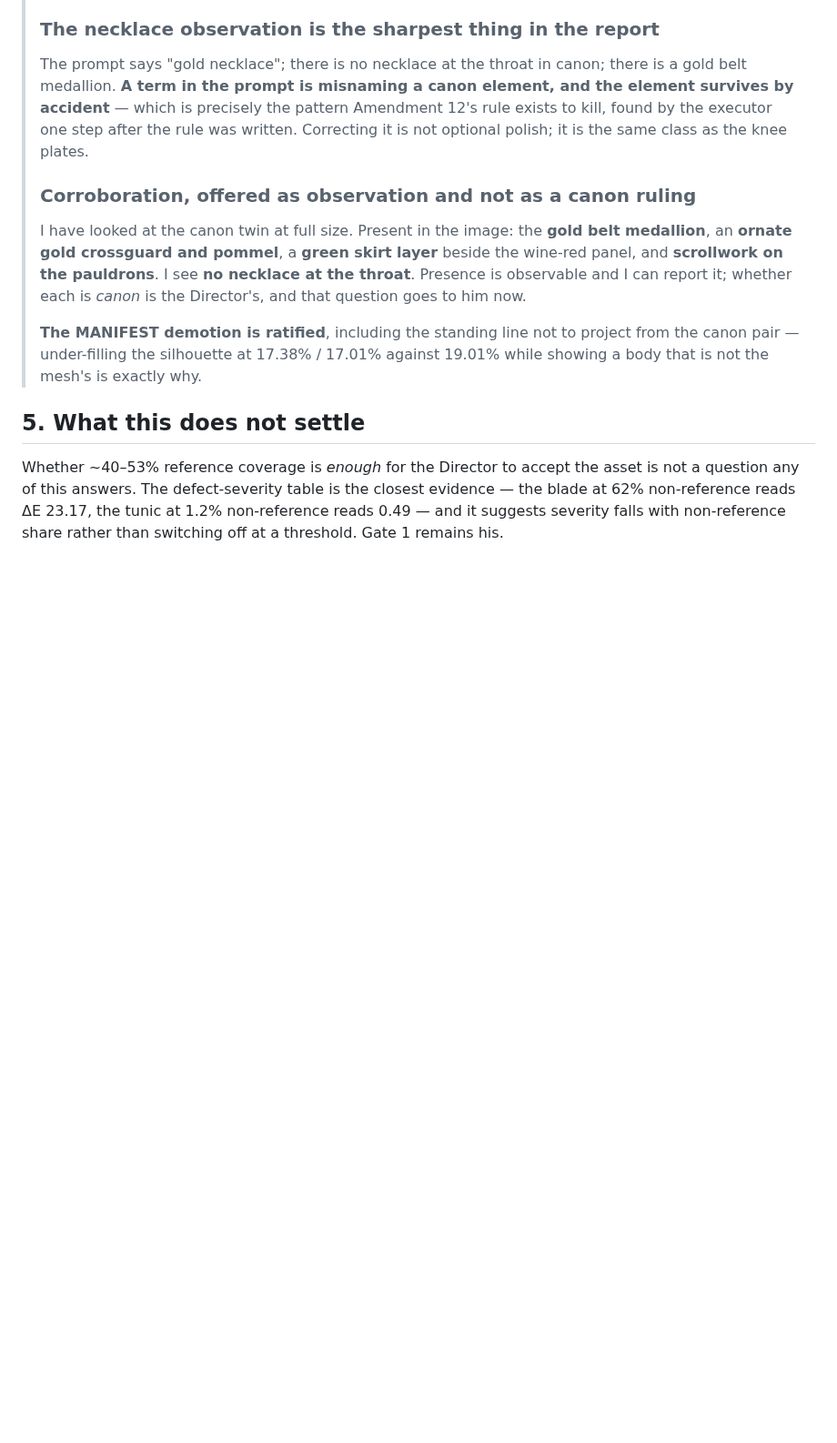
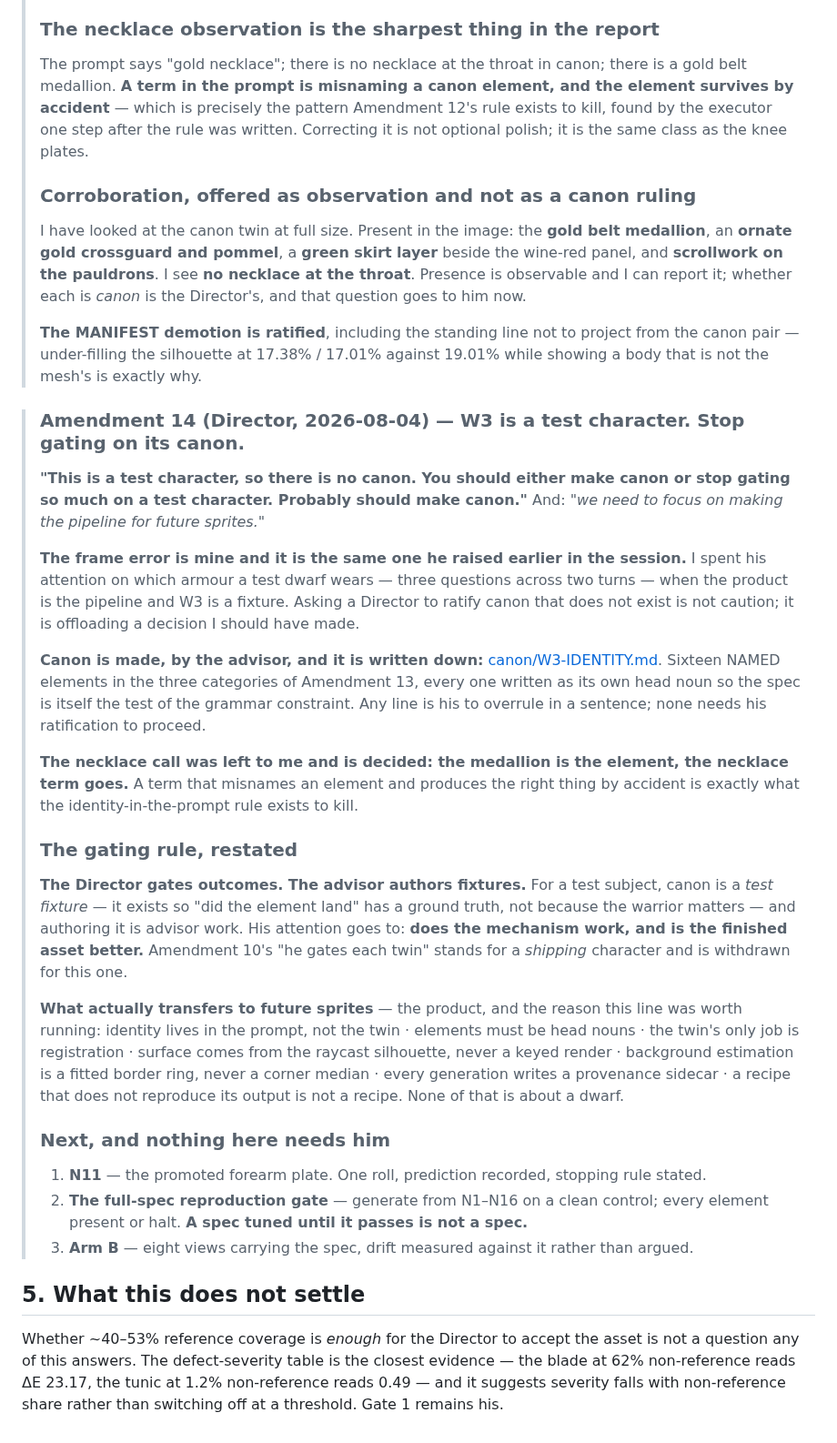
Before and after one commit to mcp-tool-shop-org/facet, a Markdown page: docs/experiments/E08-ruling-gate0.md, the part around the change. Shown at 91% size. Rendered like a GitHub page; blank space fills up the shorter version.

```diff
--- a/docs/experiments/E08-ruling-gate0.md
+++ b/docs/experiments/E08-ruling-gate0.md
@@ -956,6 +956,49 @@ ceiling and ~79% is the ceiling at any count tested. The honest framing of E08's
 > canon pair — under-filling the silhouette at 17.38% / 17.01% against 19.01% while showing a
 > body that is not the mesh's is exactly why.
 
+> ### Amendment 14 (Director, 2026-08-04) — W3 is a test character. Stop gating on its canon.
+>
+> **"This is a test character, so there is no canon. You should either make canon or stop gating
+> so much on a test character. Probably should make canon."** And: *"we need to focus on making
+> the pipeline for future sprites."*
+>
+> **The frame error is mine and it is the same one he raised earlier in the session.** I spent
+> his attention on which armour a test dwarf wears — three questions across two turns — when the
+> product is the pipeline and W3 is a fixture. Asking a Director to ratify canon that does not
+> exist is not caution; it is offloading a decision I should have made.
+>
+> **Canon is made, by the advisor, and it is written down:**
+> [canon/W3-IDENTITY.md](../../canon/W3-IDENTITY.md). Sixteen NAMED elements in the three
+> categories of Amendment 13, every one written as its own head noun so the spec is itself the
+> test of the grammar constraint. Any line is his to overrule in a sentence; none needs his
+> ratification to proceed.
+>
+> **The necklace call was left to me and is decided: the medallion is the element, the necklace
+> term goes.** A term that misnames an element and produces the right thing by accident is
+> exactly what the identity-in-the-prompt rule exists to kill.
+>
+> ### The gating rule, restated
+>
+> **The Director gates outcomes. The advisor authors fixtures.** For a test subject, canon is a
+> *test fixture* — it exists so "did the element land" has a ground truth, not because the
+> warrior matters — and authoring it is advisor work. His attention goes to: **does the mechanism
+> work, and is the finished asset better.** Amendment 10's "he gates each twin" stands for a
+> *shipping* character and is withdrawn for this one.
+>
+> **What actually transfers to future sprites** — the product, and the reason this line was worth
+> running: identity lives in the prompt, not the twin · elements must be head nouns · the twin's
+> only job is registration · surface comes from the raycast silhouette, never a keyed render ·
+> background estimation is a fitted border ring, never a corner median · every generation writes
+> a provenance sidecar · a recipe that does not reproduce its output is not a recipe. None of
+> that is about a dwarf.
+>
+> ### Next, and nothing here needs him
+>
+> 1. **N11** — the promoted forearm plate. One roll, prediction recorded, stopping rule stated.
+> 2. **The full-spec reproduction gate** — generate from N1–N16 on a clean control; every element
+>    present or halt. **A spec tuned until it passes is not a spec.**
+> 3. **Arm B** — eight views carrying the spec, drift measured against it rather than argued.
+
 ## 5. What this does not settle
 
 Whether ~40–53% reference coverage is *enough* for the Director to accept the asset is not a
```
Also changed, not shown: canon/W3-IDENTITY.md (added, +90 -0 lines).
